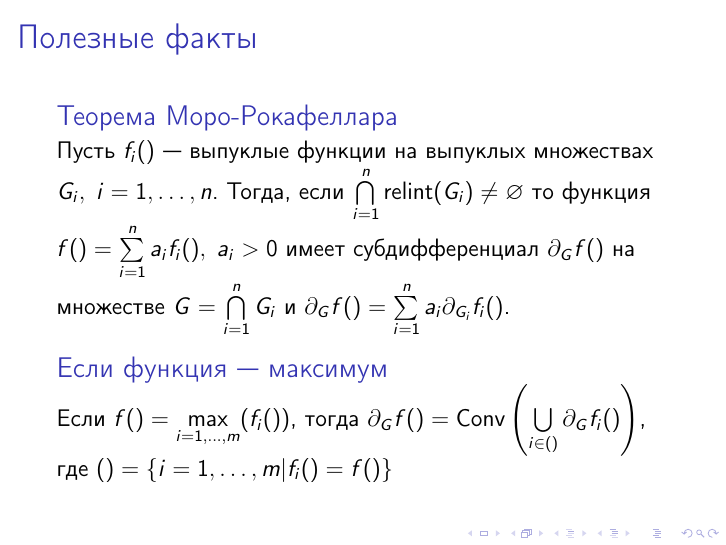
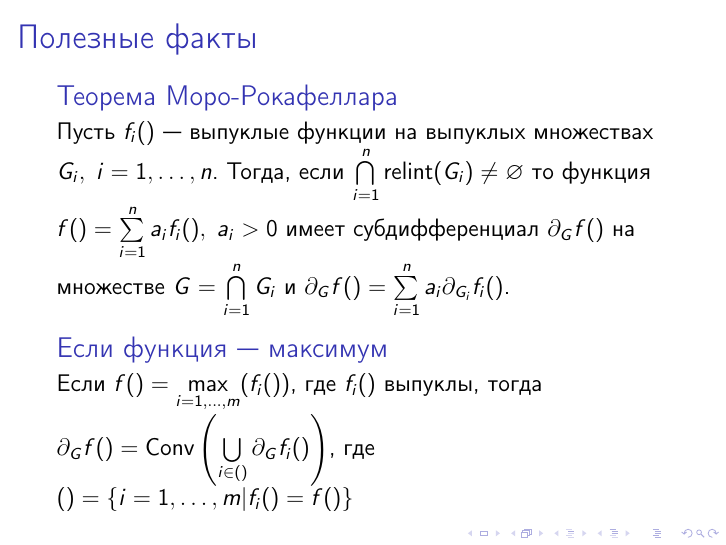
Before and after one commit to amkatrutsa/optimization_course, LaTeX slides (07-Subdifferential/Seminar7.tex): page 6 of 10. Compiled offline with pdfLaTeX; a LaTeX package or settings file that is missing is left out.

Commit message:
Add constraints for functions under maximum

```diff
--- a/07-Subdifferential/Seminar7.tex
+++ b/07-Subdifferential/Seminar7.tex
@@ -68,7 +68,7 @@ f(\by) - f(\bx) \geq \langle \ba, \by - \bx \rangle
 \end{block}
 
 \begin{block}{Если функция~--- максимум}
-Если $f(\bx) = \max\limits_{i=1,\ldots,m}(f_i(\bx))$, тогда
+Если $f(\bx) = \max\limits_{i=1,\ldots,m}(f_i(\bx))$, где $f_i(\bx)$ выпуклы, тогда
 \pause
 $\partial_G f(\bx) = \text{Conv} \left(\bigcup\limits_{i \in \calJ(\bx)} \partial_G f_i(\bx)\right)$, где $\calJ(\bx) = \{ i = 1,\ldots, m | f_i(\bx) = f(\bx) \}$
 \end{block}
```
Also changed, not shown: 07-Subdifferential/Seminar7.pdf.
